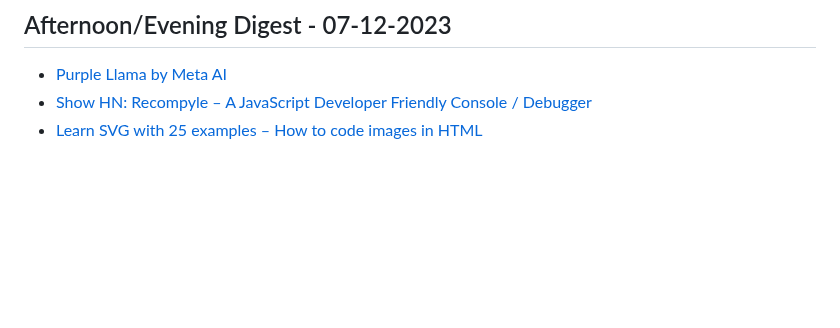
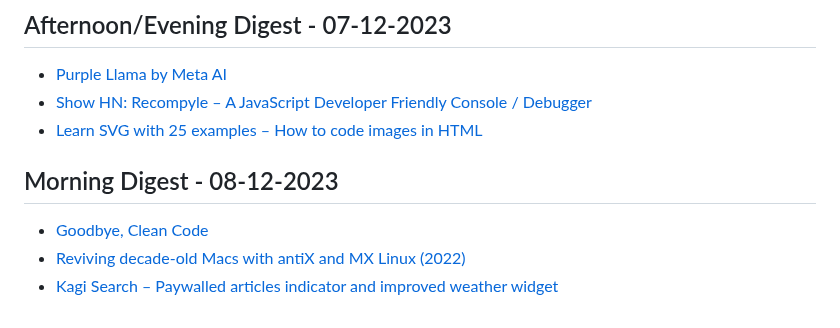
Before and after one commit to aymanxdev/daily-digest, a Markdown page: daily_news.md, the part around the change. GitHub-like rendering; blank space fills up the shorter version.

Commit message:
Updated Daily Dev News

```diff
--- a/daily_news.md
+++ b/daily_news.md
@@ -825,3 +825,8 @@
 - [Purple Llama by Meta AI](https://ai.meta.com/blog/purple-llama-open-trust-safety-generative-ai/)
 - [Show HN: Recompyle – A JavaScript Developer Friendly Console / Debugger](https://www.recompyle.com/)
 - [Learn SVG with 25 examples – How to code images in HTML](https://svg-tutorial.com/)
+## Morning Digest - 08-12-2023
+
+- [Goodbye, Clean Code](https://overreacted.io/goodbye-clean-code/)
+- [Reviving decade-old Macs with antiX and MX Linux (2022)](https://sts10.github.io/2022/12/14/antix-on-2008-macbook-5-1.html)
+- [Kagi Search – Paywalled articles indicator and improved weather widget](https://kagi.com/changelog)
```
